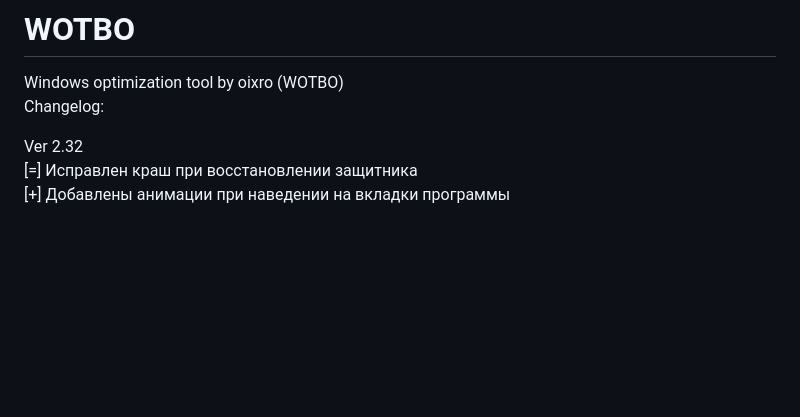
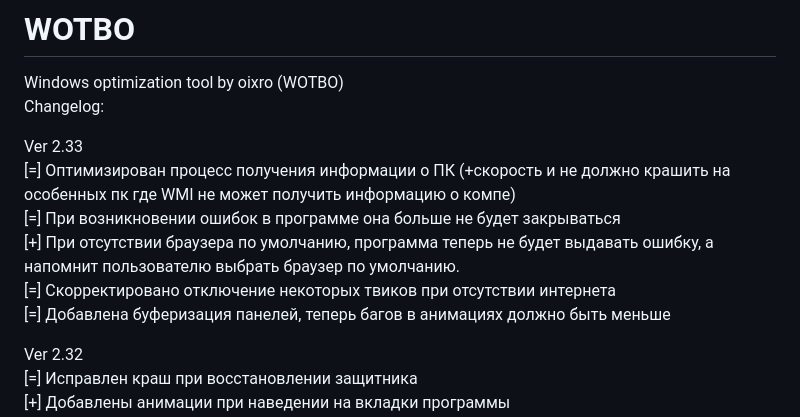
Before and after one commit to oixro/WOTBO, a Markdown page: README.md, the part around the change. GitHub-like rendering; blank space fills up the shorter version.

```diff
--- a/README.md
+++ b/README.md
@@ -1,6 +1,13 @@
 # WOTBO
 Windows optimization tool by oixro (WOTBO)
 Changelog:
+
+Ver 2.33
+[=] Оптимизирован процесс получения информации о ПК (+скорость и не должно крашить на особенных пк где WMI не может получить информацию о компе)
+[=] При возникновении ошибок в программе она больше не будет закрываться
+[+] При отсутствии браузера по умолчанию, программа теперь не будет выдавать ошибку, а напомнит пользователю выбрать браузер по умолчанию.
+[=] Скорректировано отключение некоторых твиков при отсутствии интернета
+[=] Добавлена буферизация панелей, теперь багов в анимациях должно быть меньше
 
 Ver 2.32
 [=] Исправлен краш при восстановлении защитника
```
